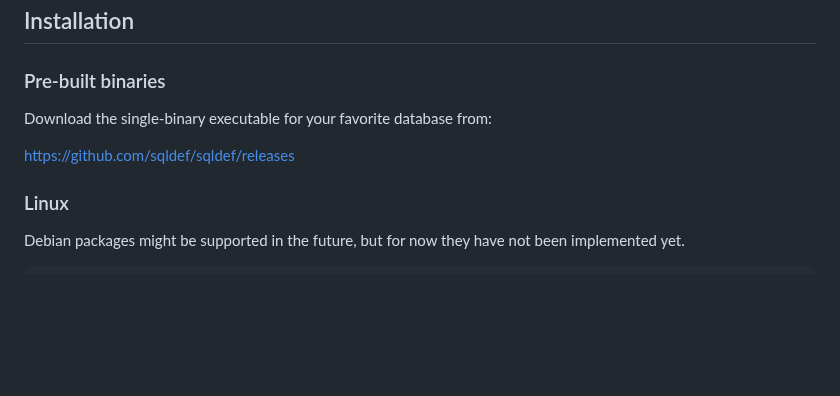
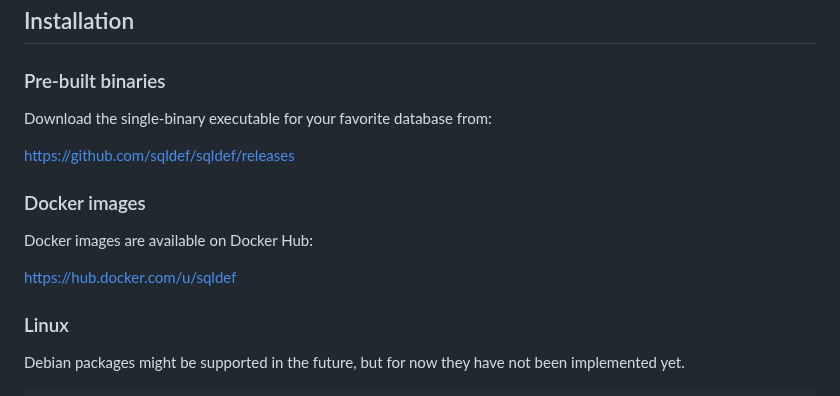
Before and after one commit to sqldef/sqldef, a Markdown page: README.md, the part around the change. Drawn GitHub-style; blank space fills up the shorter version.

Commit message:
doc: mention to docker hub's sqldef

```diff
--- a/README.md
+++ b/README.md
@@ -202,6 +202,12 @@ Download the single-binary executable for your favorite database from:
 
 https://github.com/sqldef/sqldef/releases
 
+### Docker images
+
+Docker images are available on Docker Hub:
+
+https://hub.docker.com/u/sqldef
+
 ### Linux
 
 Debian packages might be supported in the future, but for now they have not been implemented yet.
```
